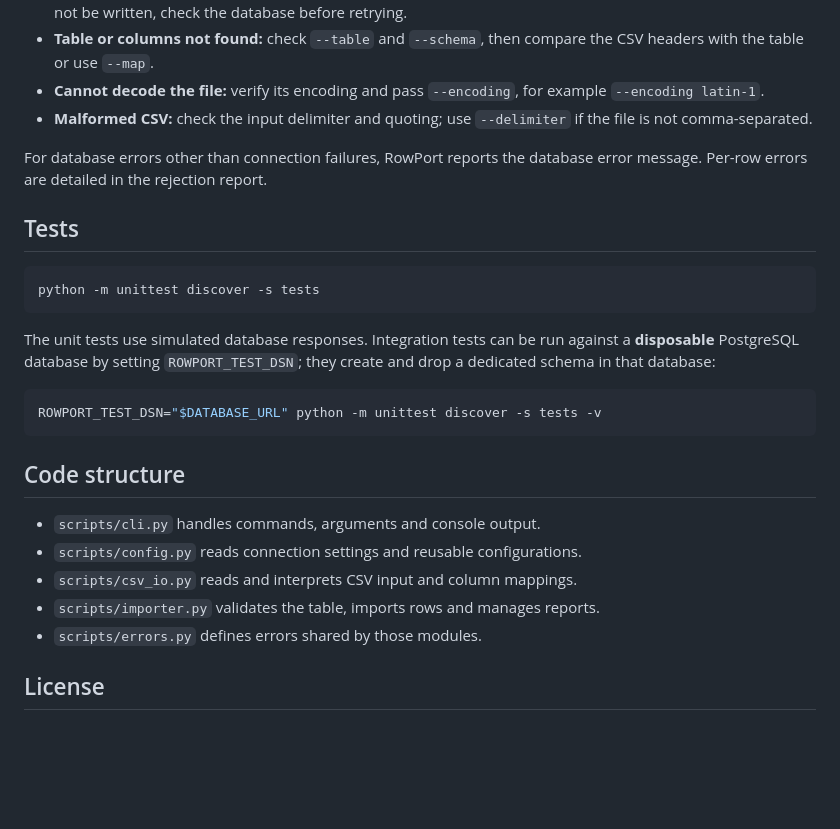
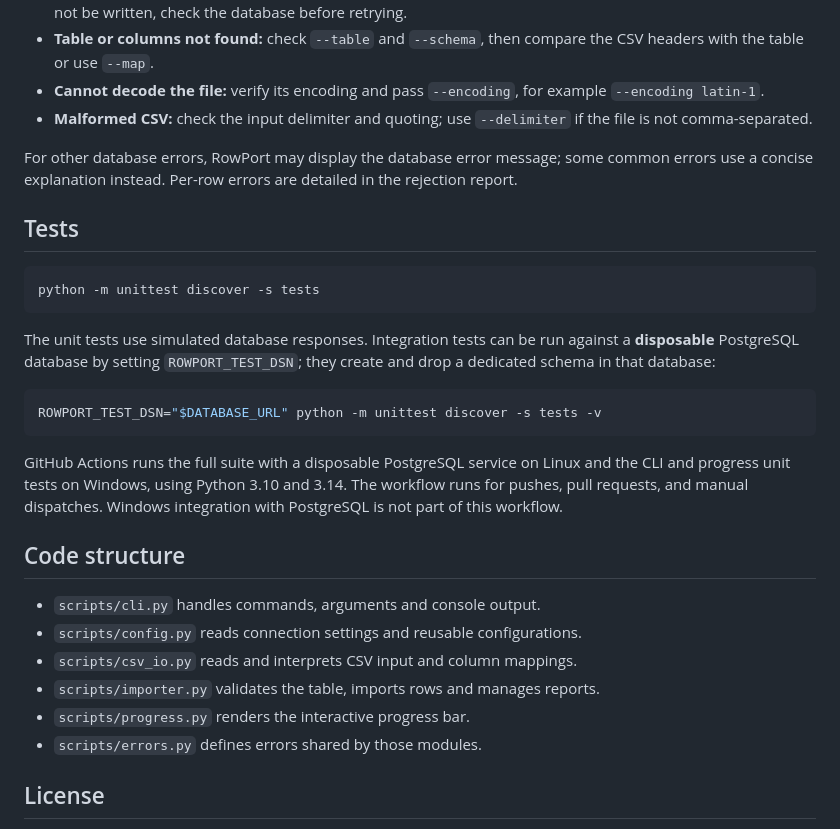
Before and after one commit to Gianni300x/RowPort, a Markdown page: README.md, the part around one of its changes. GitHub-like rendering; blank space fills up the shorter version.

````diff
--- a/README.md
+++ b/README.md
@@ -428,8 +433,9 @@ To import a file literally named `retry`, `validate` or `preview`, use `./retry`
 - **Cannot decode the file:** verify its encoding and pass `--encoding`, for example `--encoding latin-1`.
 - **Malformed CSV:** check the input delimiter and quoting; use `--delimiter` if the file is not comma-separated.
 
-For database errors other than connection failures, RowPort reports the database
-error message. Per-row errors are detailed in the rejection report.
+For other database errors, RowPort may display the database error message;
+some common errors use a concise explanation instead. Per-row errors are
+detailed in the rejection report.
 
 ## Tests
 
@@ -443,12 +449,18 @@ The unit tests use simulated database responses. Integration tests can be run ag
 ROWPORT_TEST_DSN="$DATABASE_URL" python -m unittest discover -s tests -v
 ```
 
+GitHub Actions runs the full suite with a disposable PostgreSQL service on Linux
+and the CLI and progress unit tests on Windows, using Python 3.10 and 3.14.
+The workflow runs for pushes, pull requests, and manual dispatches. Windows
+integration with PostgreSQL is not part of this workflow.
+
 ## Code structure
 
 - `scripts/cli.py` handles commands, arguments and console output.
 - `scripts/config.py` reads connection settings and reusable configurations.
 - `scripts/csv_io.py` reads and interprets CSV input and column mappings.
 - `scripts/importer.py` validates the table, imports rows and manages reports.
+- `scripts/progress.py` renders the interactive progress bar.
 - `scripts/errors.py` defines errors shared by those modules.
 
 ## License
````
Also changed, not shown: other parts of README.md (+25 -20 lines), CHANGELOG.md (+3 -4 lines), docs/rowport-demo.gif, docs/skip-duplicates.gif, 1 other file.
